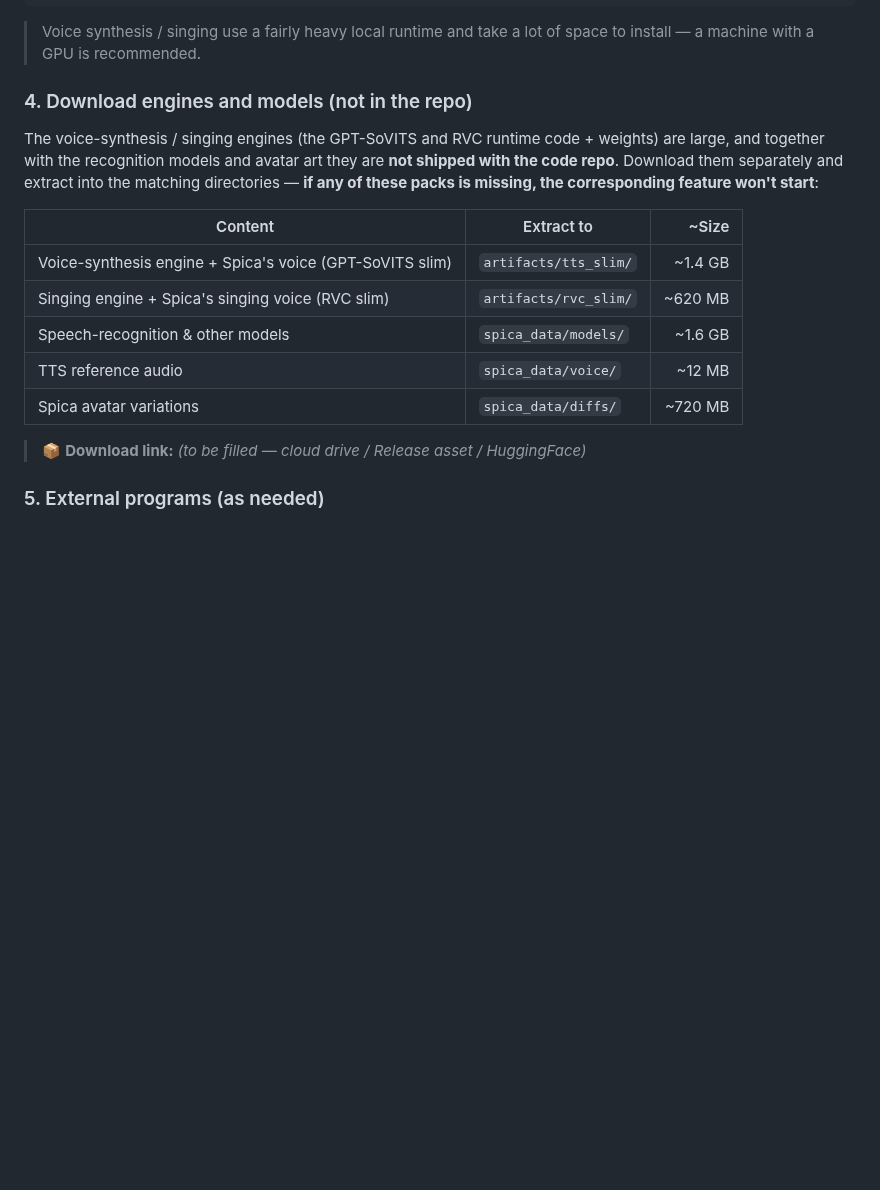
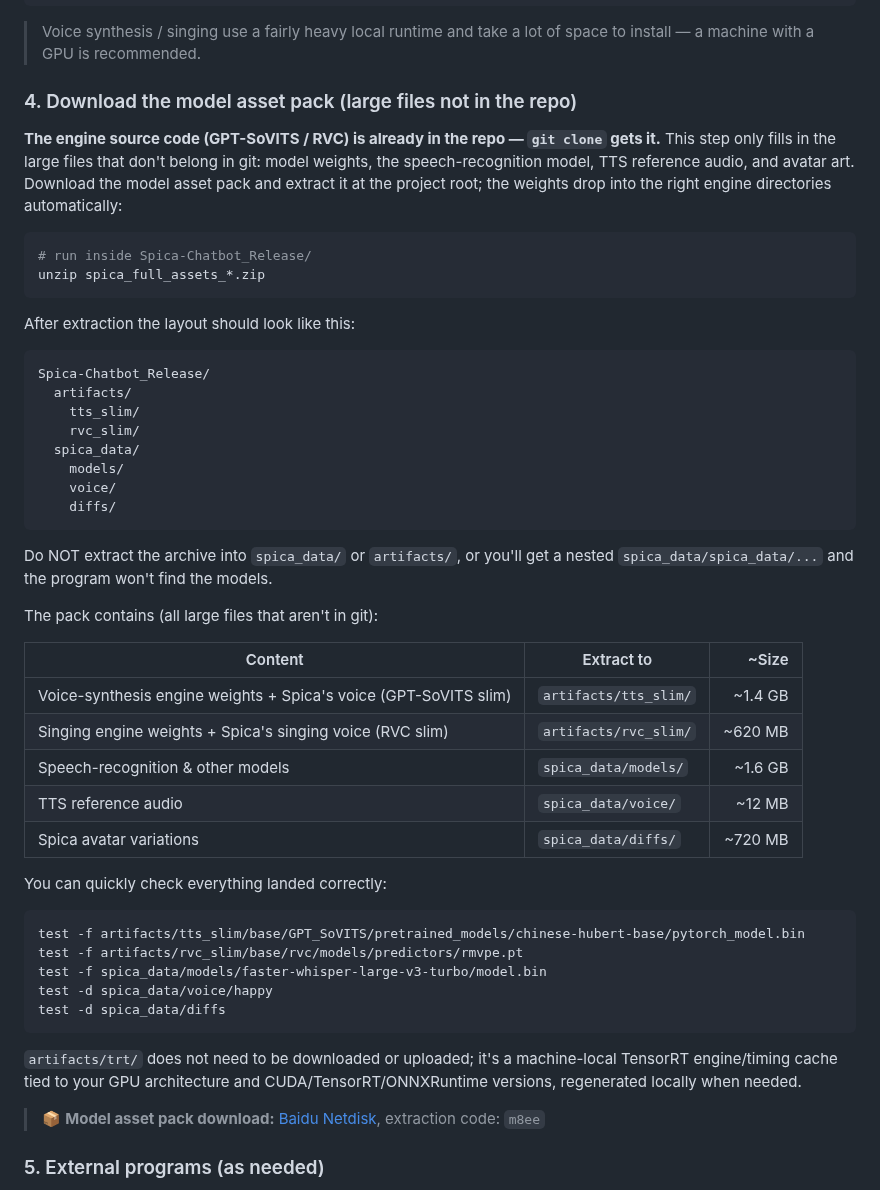
Before and after one commit to KASA2AI/Spica-Chatbot_Release, a Markdown page: README.en.md, the part around the change. GitHub-like rendering; blank space fills up the shorter version.

````diff
--- a/README.en.md
+++ b/README.en.md
@@ -53,19 +53,53 @@ pip install -r requirements-screen.txt
 
 > Voice synthesis / singing use a fairly heavy local runtime and take a lot of space to install — a machine with a GPU is recommended.
 
-### 4. Download engines and models (not in the repo)
+### 4. Download the model asset pack (large files not in the repo)
 
-The voice-synthesis / singing engines (the GPT-SoVITS and RVC runtime code + weights) are large, and together with the recognition models and avatar art they are **not shipped with the code repo**. Download them separately and extract into the matching directories — **if any of these packs is missing, the corresponding feature won't start**:
+**The engine source code (GPT-SoVITS / RVC) is already in the repo — `git clone` gets it.** This step only fills in the large files that don't belong in git: model weights, the speech-recognition model, TTS reference audio, and avatar art. Download the model asset pack and extract it at the project root; the weights drop into the right engine directories automatically:
+
+```bash
+# run inside Spica-Chatbot_Release/
+unzip spica_full_assets_*.zip
+```
+
+After extraction the layout should look like this:
+
+```text
+Spica-Chatbot_Release/
+  artifacts/
+    tts_slim/
+    rvc_slim/
+  spica_data/
+    models/
+    voice/
+    diffs/
+```
+
+Do NOT extract the archive into `spica_data/` or `artifacts/`, or you'll get a nested `spica_data/spica_data/...` and the program won't find the models.
+
+The pack contains (all large files that aren't in git):
 
 | Content | Extract to | ~Size |
 | --- | --- | ---: |
-| Voice-synthesis engine + Spica's voice (GPT-SoVITS slim) | `artifacts/tts_slim/` | ~1.4 GB |
-| Singing engine + Spica's singing voice (RVC slim) | `artifacts/rvc_slim/` | ~620 MB |
+| Voice-synthesis engine weights + Spica's voice (GPT-SoVITS slim) | `artifacts/tts_slim/` | ~1.4 GB |
+| Singing engine weights + Spica's singing voice (RVC slim) | `artifacts/rvc_slim/` | ~620 MB |
 | Speech-recognition & other models | `spica_data/models/` | ~1.6 GB |
 | TTS reference audio | `spica_data/voice/` | ~12 MB |
 | Spica avatar variations | `spica_data/diffs/` | ~720 MB |
 
-> 📦 **Download link:** _(to be filled — cloud drive / Release asset / HuggingFace)_
+You can quickly check everything landed correctly:
+
+```bash
+test -f artifacts/tts_slim/base/GPT_SoVITS/pretrained_models/chinese-hubert-base/pytorch_model.bin
+test -f artifacts/rvc_slim/base/rvc/models/predictors/rmvpe.pt
+test -f spica_data/models/faster-whisper-large-v3-turbo/model.bin
+test -d spica_data/voice/happy
+test -d spica_data/diffs
+```
+
+`artifacts/trt/` does not need to be downloaded or uploaded; it's a machine-local TensorRT engine/timing cache tied to your GPU architecture and CUDA/TensorRT/ONNXRuntime versions, regenerated locally when needed.
+
+> 📦 **Model asset pack download:** [Baidu Netdisk](https://pan.baidu.com/s/1GKmnKMEtkQq_b1aSmdTqQw?pwd=m8ee), extraction code: `m8ee`
 
 ### 5. External programs (as needed)
 
````
Also changed, not shown: README.ja.md (+39 -5 lines), README.md (+37 -3 lines).
